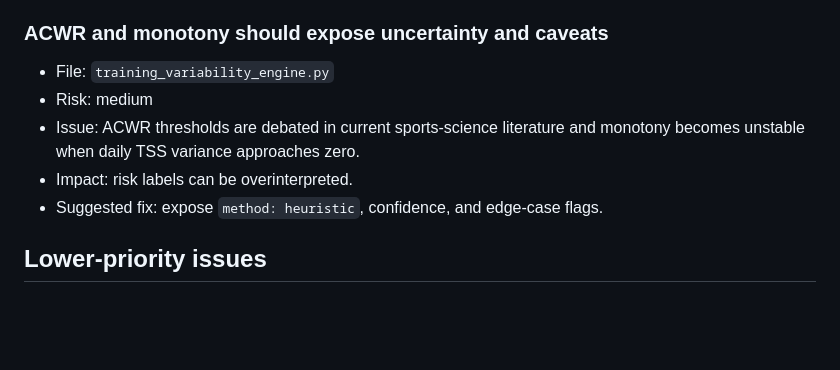
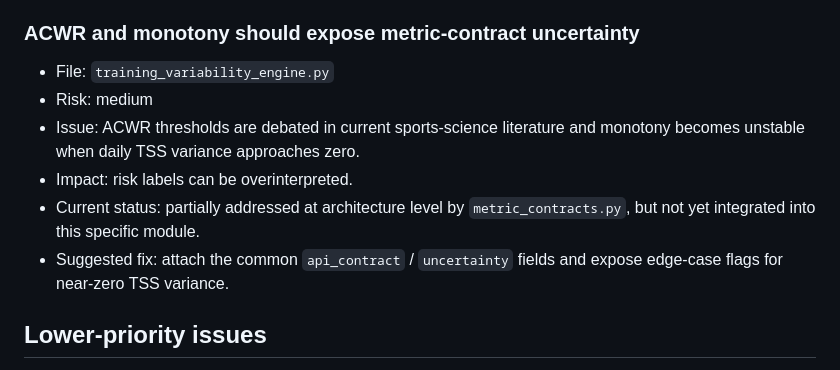
Before and after one commit to diegotruant/Backend-definitivo-V5, a Markdown page: docs/SCIENTIFIC_AUDIT.md, the part around one of its changes. Rendered like a GitHub page; blank space fills up the shorter version.

```diff
--- a/docs/SCIENTIFIC_AUDIT.md
+++ b/docs/SCIENTIFIC_AUDIT.md
@@ -139,14 +138,17 @@ validation set against laboratory measurements.
 - Impact: inter-athlete comparison is not mass-normalized.
 - Suggested fix: either remove the parameter or implement a mass-specific model.
 
-### ACWR and monotony should expose uncertainty and caveats
+### ACWR and monotony should expose metric-contract uncertainty
 
 - File: `training_variability_engine.py`
 - Risk: medium
 - Issue: ACWR thresholds are debated in current sports-science literature and
   monotony becomes unstable when daily TSS variance approaches zero.
 - Impact: risk labels can be overinterpreted.
-- Suggested fix: expose `method: heuristic`, confidence, and edge-case flags.
+- Current status: partially addressed at architecture level by
+  `metric_contracts.py`, but not yet integrated into this specific module.
+- Suggested fix: attach the common `api_contract` / `uncertainty` fields and
+  expose edge-case flags for near-zero TSS variance.
 
 ## Lower-priority issues
 
```
Also changed, not shown: other parts of docs/SCIENTIFIC_AUDIT.md (+89 -80 lines).
